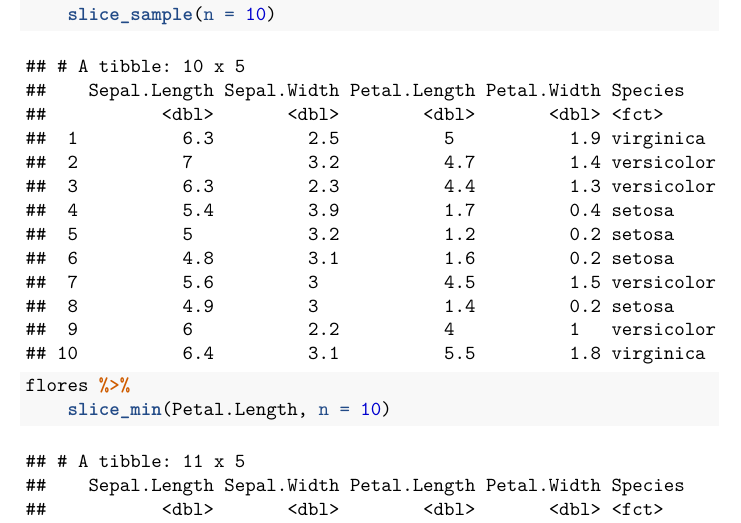
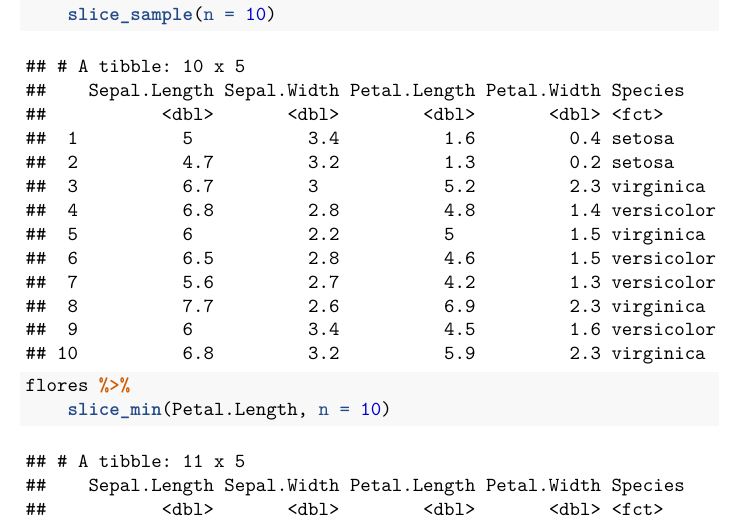
Before and after one commit to wilson0106/tidyverse, a LaTeX book (docs/tidyverse.tex): part of page 31 of 47, cut so that both start at the same text. Compiled offline with pdfLaTeX.

Commit message:
commit 8

```diff
--- a/docs/tidyverse.tex
+++ b/docs/tidyverse.tex
@@ -125,7 +125,7 @@
 
 \title{Tidyverse - aula 1 - Introdução}
 \author{Wilson Souza}
-\date{2021-03-17}
+\date{2021-03-18}
 
 \begin{document}
 \maketitle
@@ -1553,16 +1553,16 @@ Vamos trabalhar com conjuntos de dados presentes no R.
 ## # A tibble: 10 x 5
 ##    Sepal.Length Sepal.Width Petal.Length Petal.Width Species
 ##           <dbl>       <dbl>        <dbl>       <dbl> <fct>
-##  1          6.3         2.5          5           1.9 virginica
-##  2          7           3.2          4.7         1.4 versicolor
-##  3          6.3         2.3          4.4         1.3 versicolor
-##  4          5.4         3.9          1.7         0.4 setosa
-##  5          5           3.2          1.2         0.2 setosa
-##  6          4.8         3.1          1.6         0.2 setosa
-##  7          5.6         3            4.5         1.5 versicolor
-##  8          4.9         3            1.4         0.2 setosa
-##  9          6           2.2          4           1   versicolor
-## 10          6.4         3.1          5.5         1.8 virginica
+##  1          5           3.4          1.6         0.4 setosa
+##  2          4.7         3.2          1.3         0.2 setosa
+##  3          6.7         3            5.2         2.3 virginica
+##  4          6.8         2.8          4.8         1.4 versicolor
+##  5          6           2.2          5           1.5 virginica
+##  6          6.5         2.8          4.6         1.5 versicolor
+##  7          5.6         2.7          4.2         1.3 versicolor
+##  8          7.7         2.6          6.9         2.3 virginica
+##  9          6           3.4          4.5         1.6 versicolor
+## 10          6.8         3.2          5.9         2.3 virginica
 \end{verbatim}
 
 \begin{Shaded}
```
Also changed, not shown: README.md, docs/tidyverse.pdf, 10 other files.
